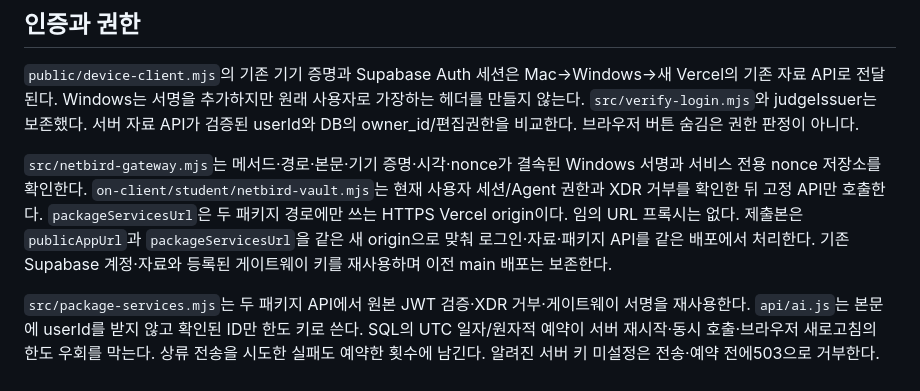
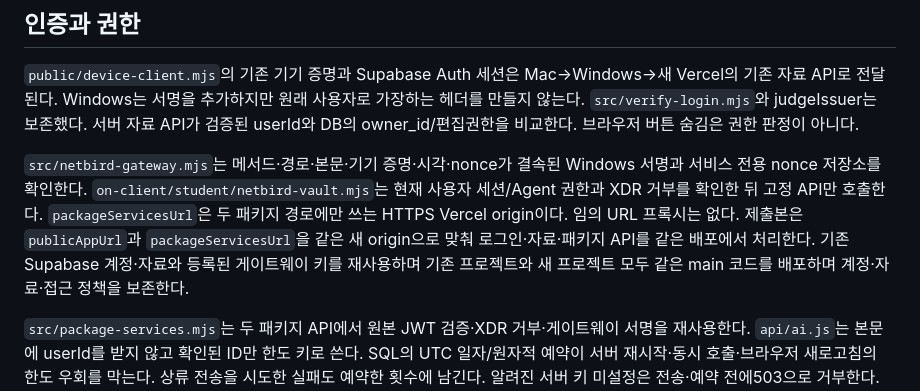
Before and after one commit to SKT-ALEPH/choi-bujang-secret-vault, a Markdown page: package/ARCHITECTURE.md, the part around the change. Drawn GitHub-style.

```diff
--- a/package/ARCHITECTURE.md
+++ b/package/ARCHITECTURE.md
@@ -26,7 +26,7 @@ flowchart TD
 
 `public/device-client.mjs`의 기존 기기 증명과 Supabase Auth 세션은 Mac→Windows→새 Vercel의 기존 자료 API로 전달된다. Windows는 서명을 추가하지만 원래 사용자로 가장하는 헤더를 만들지 않는다. `src/verify-login.mjs`와 judgeIssuer는 보존했다. 서버 자료 API가 검증된 userId와 DB의 owner_id/편집권한을 비교한다. 브라우저 버튼 숨김은 권한 판정이 아니다.
 
-`src/netbird-gateway.mjs`는 메서드·경로·본문·기기 증명·시각·nonce가 결속된 Windows 서명과 서비스 전용 nonce 저장소를 확인한다. `on-client/student/netbird-vault.mjs`는 현재 사용자 세션/Agent 권한과 XDR 거부를 확인한 뒤 고정 API만 호출한다. `packageServicesUrl`은 두 패키지 경로에만 쓰는 HTTPS Vercel origin이다. 임의 URL 프록시는 없다. 제출본은 `publicAppUrl`과 `packageServicesUrl`을 같은 새 origin으로 맞춰 로그인·자료·패키지 API를 같은 배포에서 처리한다. 기존 Supabase 계정·자료와 등록된 게이트웨이 키를 재사용하며 이전 main 배포는 보존한다.
+`src/netbird-gateway.mjs`는 메서드·경로·본문·기기 증명·시각·nonce가 결속된 Windows 서명과 서비스 전용 nonce 저장소를 확인한다. `on-client/student/netbird-vault.mjs`는 현재 사용자 세션/Agent 권한과 XDR 거부를 확인한 뒤 고정 API만 호출한다. `packageServicesUrl`은 두 패키지 경로에만 쓰는 HTTPS Vercel origin이다. 임의 URL 프록시는 없다. 제출본은 `publicAppUrl`과 `packageServicesUrl`을 같은 새 origin으로 맞춰 로그인·자료·패키지 API를 같은 배포에서 처리한다. 기존 Supabase 계정·자료와 등록된 게이트웨이 키를 재사용하며 기존 프로젝트와 새 프로젝트 모두 같은 main 코드를 배포하며 계정·자료·접근 정책을 보존한다.
 
 `src/package-services.mjs`는 두 패키지 API에서 원본 JWT 검증·XDR 거부·게이트웨이 서명을 재사용한다. `api/ai.js`는 본문에 userId를 받지 않고 확인된 ID만 한도 키로 쓴다. SQL의 UTC 일자/원자적 예약이 서버 재시작·동시 호출·브라우저 새로고침의 한도 우회를 막는다. 상류 전송을 시도한 실패도 예약한 횟수에 남긴다. 알려진 서버 키 미설정은 전송·예약 전에503으로 거부한다. `api/threat-intel.js`는 고정 구성요소와0~39페이지 외 쿼리를 거부한다.
 
```
Also changed, not shown: README.md (+1 -1 lines), package/README.md (+2 -2 lines).
